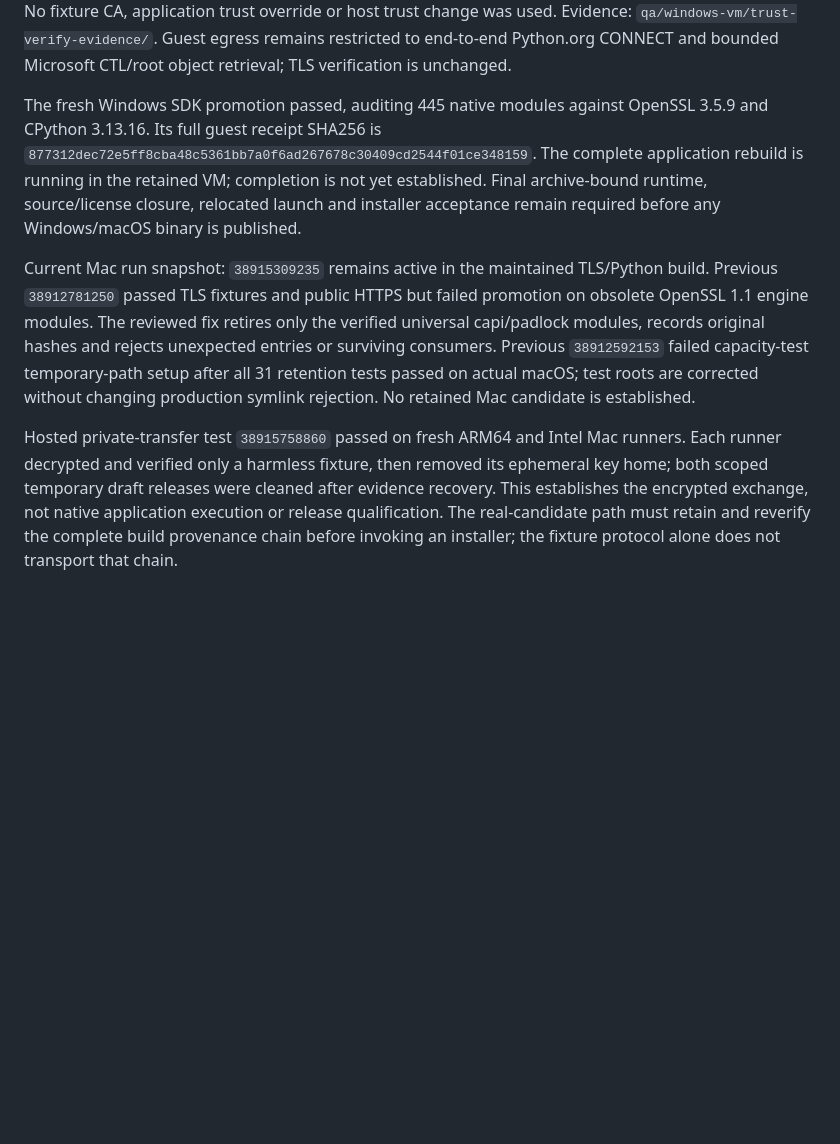
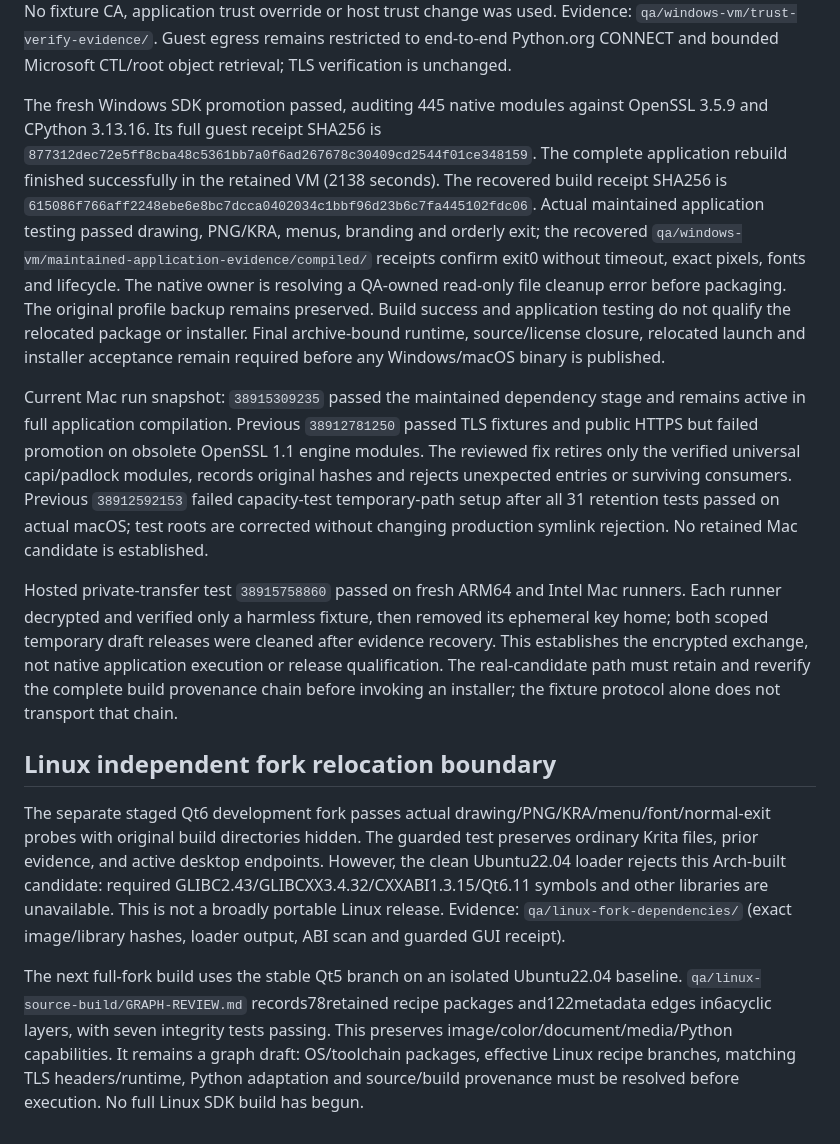
Before and after one commit to Skinflap/flapart, a Markdown page: native/DELIVERY-STATUS.md, the part around the change. GitHub-like rendering; blank space fills up the shorter version.

Commit message:
Record maintained Windows runtime and Linux portability evidence

```diff
--- a/native/DELIVERY-STATUS.md
+++ b/native/DELIVERY-STATUS.md
@@ -38,8 +38,14 @@ The retained Windows 11 VM now passes maintained OpenSSL3.5.9 / CPython3.13.16 T
 
 The minimal offline Windows image initially lacked GlobalSignR3. A powered-off disk/firmware/TPM snapshot and complete before-root inventory were retained. Only that public root was added to the isolated QA user's OS store after exact membership verification in Microsoft's current AuthRoot CTL and independent PKCS#7 signature/chain validation anchored to the VM's preexisting Microsoft Root CA2010. No fixture CA, application trust override or host trust change was used. Evidence: `qa/windows-vm/trust-verify-evidence/`. Guest egress remains restricted to end-to-end Python.org CONNECT and bounded Microsoft CTL/root object retrieval; TLS verification is unchanged.
 
-The fresh Windows SDK promotion passed, auditing 445 native modules against OpenSSL 3.5.9 and CPython 3.13.16. Its full guest receipt SHA256 is `877312dec72e5ff8cba48c5361bb7a0f6ad267678c30409cd2544f01ce348159`. The complete application rebuild is running in the retained VM; completion is not yet established. Final archive-bound runtime, source/license closure, relocated launch and installer acceptance remain required before any Windows/macOS binary is published.
+The fresh Windows SDK promotion passed, auditing 445 native modules against OpenSSL 3.5.9 and CPython 3.13.16. Its full guest receipt SHA256 is `877312dec72e5ff8cba48c5361bb7a0f6ad267678c30409cd2544f01ce348159`. The complete application rebuild finished successfully in the retained VM (2138 seconds). The recovered build receipt SHA256 is `615086f766aff2248ebe6e8bc7dcca0402034c1bbf96d23b6c7fa445102fdc06`. Actual maintained application testing passed drawing, PNG/KRA, menus, branding and orderly exit; the recovered `qa/windows-vm/maintained-application-evidence/compiled/` receipts confirm exit0 without timeout, exact pixels, fonts and lifecycle. The native owner is resolving a QA-owned read-only file cleanup error before packaging. The original profile backup remains preserved. Build success and application testing do not qualify the relocated package or installer. Final archive-bound runtime, source/license closure, relocated launch and installer acceptance remain required before any Windows/macOS binary is published.
 
-Current Mac run snapshot: `38915309235` remains active in the maintained TLS/Python build. Previous `38912781250` passed TLS fixtures and public HTTPS but failed promotion on obsolete OpenSSL 1.1 engine modules. The reviewed fix retires only the verified universal capi/padlock modules, records original hashes and rejects unexpected entries or surviving consumers. Previous `38912592153` failed capacity-test temporary-path setup after all 31 retention tests passed on actual macOS; test roots are corrected without changing production symlink rejection. No retained Mac candidate is established.
+Current Mac run snapshot: `38915309235` passed the maintained dependency stage and remains active in full application compilation. Previous `38912781250` passed TLS fixtures and public HTTPS but failed promotion on obsolete OpenSSL 1.1 engine modules. The reviewed fix retires only the verified universal capi/padlock modules, records original hashes and rejects unexpected entries or surviving consumers. Previous `38912592153` failed capacity-test temporary-path setup after all 31 retention tests passed on actual macOS; test roots are corrected without changing production symlink rejection. No retained Mac candidate is established.
 
 Hosted private-transfer test `38915758860` passed on fresh ARM64 and Intel Mac runners. Each runner decrypted and verified only a harmless fixture, then removed its ephemeral key home; both scoped temporary draft releases were cleaned after evidence recovery. This establishes the encrypted exchange, not native application execution or release qualification. The real-candidate path must retain and reverify the complete build provenance chain before invoking an installer; the fixture protocol alone does not transport that chain.
+
+## Linux independent fork relocation boundary
+
+The separate staged Qt6 development fork passes actual drawing/PNG/KRA/menu/font/normal-exit probes with original build directories hidden. The guarded test preserves ordinary Krita files, prior evidence, and active desktop endpoints. However, the clean Ubuntu22.04 loader rejects this Arch-built candidate: required GLIBC2.43/GLIBCXX3.4.32/CXXABI1.3.15/Qt6.11 symbols and other libraries are unavailable. This is not a broadly portable Linux release. Evidence: `qa/linux-fork-dependencies/` (exact image/library hashes, loader output, ABI scan and guarded GUI receipt).
+
+The next full-fork build uses the stable Qt5 branch on an isolated Ubuntu22.04 baseline. `qa/linux-source-build/GRAPH-REVIEW.md` records78retained recipe packages and122metadata edges in6acyclic layers, with seven integrity tests passing. This preserves image/color/document/media/Python capabilities. It remains a graph draft: OS/toolchain packages, effective Linux recipe branches, matching TLS headers/runtime, Python adaptation and source/build provenance must be resolved before execution. No full Linux SDK build has begun.
```
